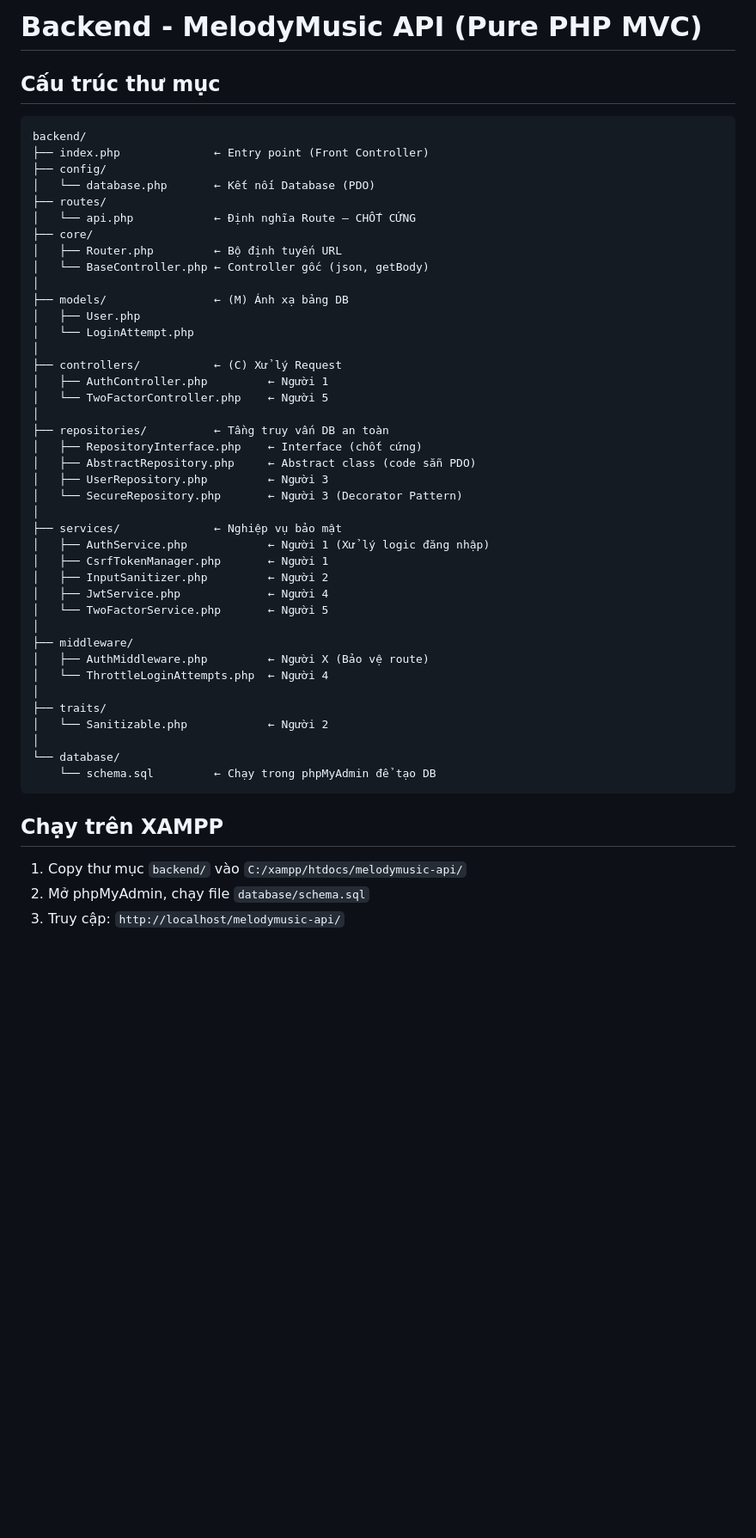
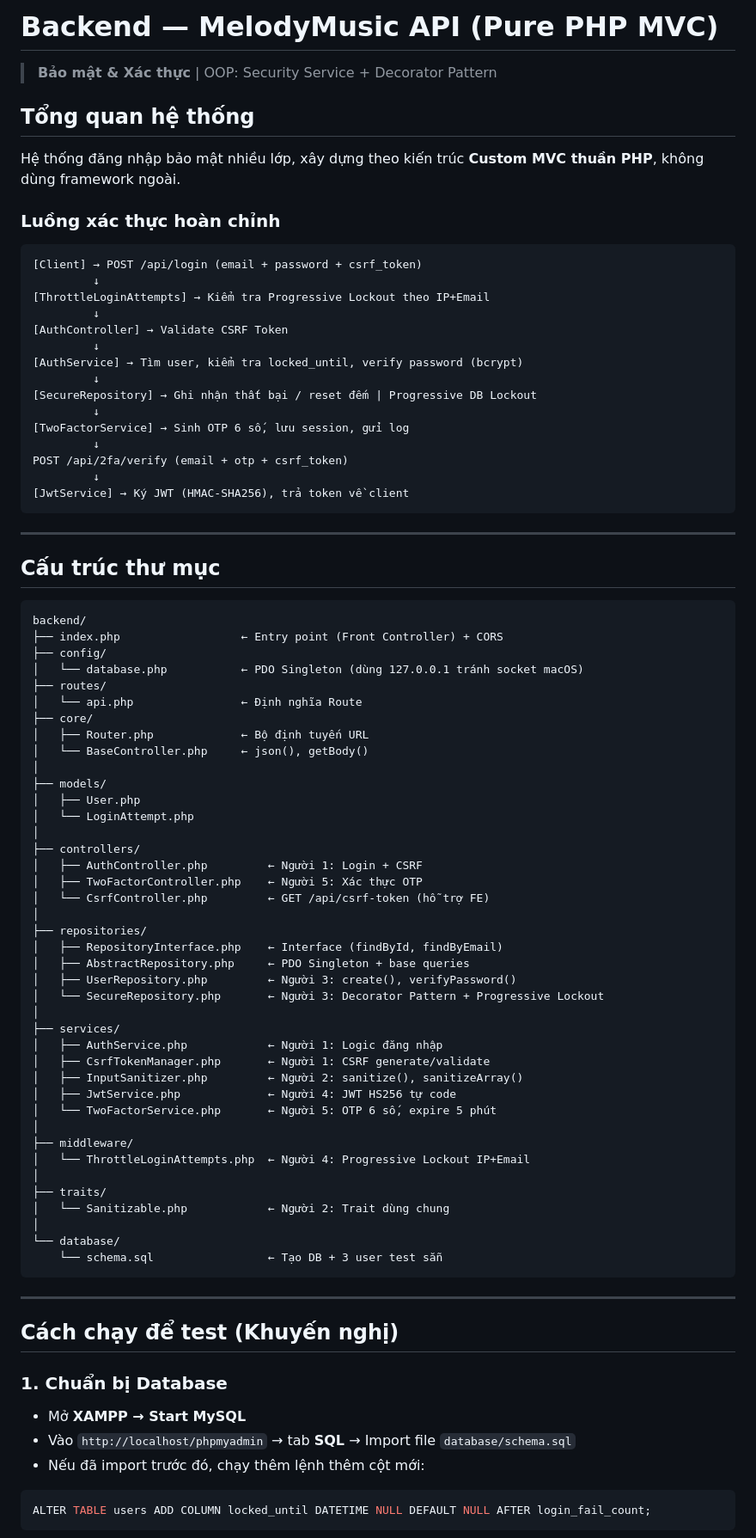
Before and after one commit to Duzcc/MelodyMusic, a Markdown page: backend/README.md, the part around one of its changes. Shown at 86% size. GitHub-like rendering; blank space fills up the shorter version.

Commit message:
docs: rewrite README with full setup, API docs, security features and architecture

````diff
--- a/backend/README.md
+++ b/backend/README.md
@@ -1,50 +1,89 @@
-# Backend - MelodyMusic API (Pure PHP MVC)
+# Backend — MelodyMusic API (Pure PHP MVC)
+
+> **Bảo mật & Xác thực** | OOP: Security Service + Decorator Pattern
+
+## Tổng quan hệ thống
+
+Hệ thống đăng nhập bảo mật nhiều lớp, xây dựng theo kiến trúc **Custom MVC thuần PHP**, không dùng framework ngoài.
+
+### Luồng xác thực hoàn chỉnh
+
+```
+[Client] → POST /api/login (email + password + csrf_token)
+         ↓
+[ThrottleLoginAttempts] → Kiểm tra Progressive Lockout theo IP+Email
+         ↓
+[AuthController] → Validate CSRF Token
+         ↓
+[AuthService] → Tìm user, kiểm tra locked_until, verify password (bcrypt)
+         ↓
+[SecureRepository] → Ghi nhận thất bại / reset đếm | Progressive DB Lockout
+         ↓
+[TwoFactorService] → Sinh OTP 6 số, lưu session, gửi log
+         ↓
+POST /api/2fa/verify (email + otp + csrf_token)
+         ↓
+[JwtService] → Ký JWT (HMAC-SHA256), trả token về client
+```
+
+---
 
 ## Cấu trúc thư mục
+
 ```
 backend/
-├── index.php              ← Entry point (Front Controller)
+├── index.php                  ← Entry point (Front Controller) + CORS
 ├── config/
-│   └── database.php       ← Kết nối Database (PDO)
+│   └── database.php           ← PDO Singleton (dùng 127.0.0.1 tránh socket macOS)
 ├── routes/
-│   └── api.php            ← Định nghĩa Route — CHỐT CỨNG
+│   └── api.php                ← Định nghĩa Route
 ├── core/
-│   ├── Router.php         ← Bộ định tuyến URL
-│   └── BaseController.php ← Controller gốc (json, getBody)
+│   ├── Router.php             ← Bộ định tuyến URL
+│   └── BaseController.php     ← json(), getBody()
 │
-├── models/                ← (M) Ánh xạ bảng DB
+├── models/
 │   ├── User.php
 │   └── LoginAttempt.php
 │
-├── controllers/           ← (C) Xử lý Request
-│   ├── AuthController.php         ← Người 1
-│   └── TwoFactorController.php    ← Người 5
+├── controllers/
+│   ├── AuthController.php         ← Người 1: Login + CSRF
+│   ├── TwoFactorController.php    ← Người 5: Xác thực OTP
+│   └── CsrfController.php         ← GET /api/csrf-token (hỗ trợ FE)
 │
-├── repositories/          ← Tầng truy vấn DB an toàn
-│   ├── RepositoryInterface.php    ← Interface (chốt cứng)
-│   ├── AbstractRepository.php     ← Abstract class (code sẵn PDO)
-│   ├── UserRepository.php         ← Người 3
-│   └── SecureRepository.php       ← Người 3 (Decorator Pattern)
+├── repositories/
+│   ├── RepositoryInterface.php    ← Interface (findById, findByEmail)
+│   ├── AbstractRepository.php     ← PDO Singleton + base queries
+│   ├── UserRepository.php         ← Người 3: create(), verifyPassword()
+│   └── SecureRepository.php       ← Người 3: Decorator Pattern + Progressive Lockout
 │
-├── services/              ← Nghiệp vụ bảo mật
-│   ├── AuthService.php            ← Người 1 (Xử lý logic đăng nhập)
-│   ├── CsrfTokenManager.php       ← Người 1
-│   ├── InputSanitizer.php         ← Người 2
-│   ├── JwtService.php             ← Người 4
-│   └── TwoFactorService.php       ← Người 5
+├── services/
+│   ├── AuthService.php            ← Người 1: Logic đăng nhập
+│   ├── CsrfTokenManager.php       ← Người 1: CSRF generate/validate
+│   ├── InputSanitizer.php         ← Người 2: sanitize(), sanitizeArray()
+│   ├── JwtService.php             ← Người 4: JWT HS256 tự code
+│   └── TwoFactorService.php       ← Người 5: OTP 6 số, expire 5 phút
 │
 ├── middleware/
-│   ├── AuthMiddleware.php         ← Người X (Bảo vệ route)
-│   └── ThrottleLoginAttempts.php  ← Người 4
+│   └── ThrottleLoginAttempts.php  ← Người 4: Progressive Lockout IP+Email
 │
 ├── traits/
-│   └── Sanitizable.php            ← Người 2
+│   └── Sanitizable.php            ← Người 2: Trait dùng chung
 │
 └── database/
-    └── schema.sql         ← Chạy trong phpMyAdmin để tạo DB
+    └── schema.sql                 ← Tạo DB + 3 user test sẵn
 ```
 
-## Chạy trên XAMPP
-1. Copy thư mục `backend/` vào `C:/xampp/htdocs/melodymusic-api/`
-2. Mở phpMyAdmin, chạy file `database/schema.sql`
-3. Truy cập: `http://localhost/melodymusic-api/`
+---
+
+## Cách chạy để test (Khuyến nghị)
+
+### 1. Chuẩn bị Database
+
+- Mở **XAMPP → Start MySQL**
+- Vào `http://localhost/phpmyadmin` → tab **SQL** → Import file `database/schema.sql`
+- Nếu đã import trước đó, chạy thêm lệnh thêm cột mới:
+
+```sql
+ALTER TABLE users ADD COLUMN locked_until DATETIME NULL DEFAULT NULL AFTER login_fail_count;
+```
+
````
Also changed, not shown: other parts of backend/README.md (+92 -14 lines).
